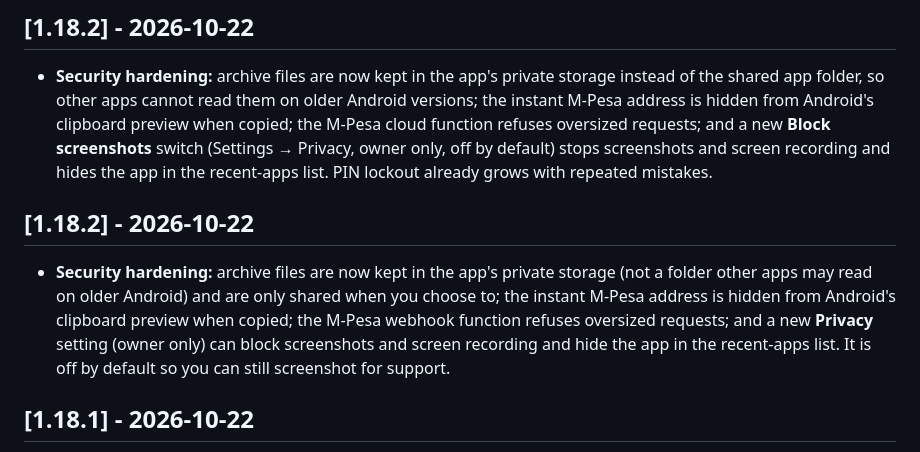
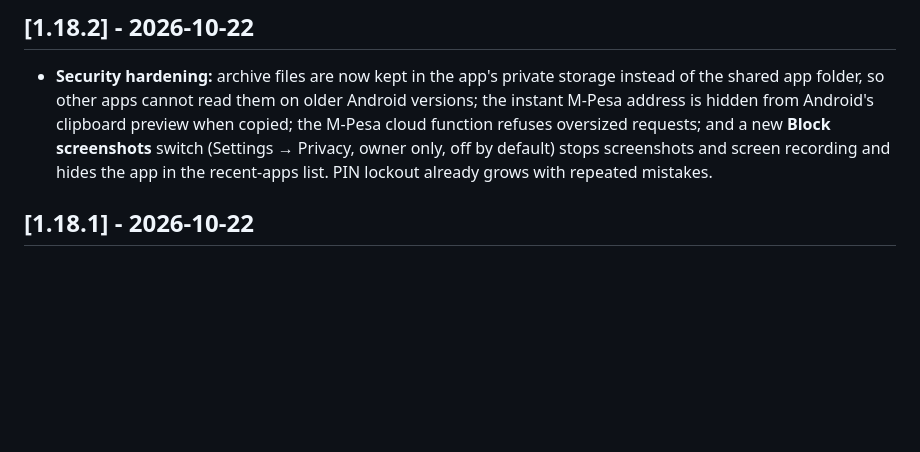
Before and after one commit to Baker0o7/MiniMart-Pos, a Markdown page: CHANGELOG.md, the part around the change. Drawn GitHub-style; blank space fills up the shorter version.

Commit message:
Remove duplicate 1.18.2 changelog entry
Co-Authored-By: Claude Sonnet 5.5 <noreply@anthropic.com>
Claude-Session: https://claude.ai/code/session_01NJpCJTecqTw2vm8tDdtDZc

```diff
--- a/CHANGELOG.md
+++ b/CHANGELOG.md
@@ -8,10 +8,6 @@ Every release is published, with its signed APKs, on the [Releases page](https:/
 ## [1.18.2] - 2026-10-22
 
 - **Security hardening:** archive files are now kept in the app's private storage instead of the shared app folder, so other apps cannot read them on older Android versions; the instant M-Pesa address is hidden from Android's clipboard preview when copied; the M-Pesa cloud function refuses oversized requests; and a new **Block screenshots** switch (Settings → Privacy, owner only, off by default) stops screenshots and screen recording and hides the app in the recent-apps list. PIN lockout already grows with repeated mistakes.
-
-## [1.18.2] - 2026-10-22
-
-- **Security hardening:** archive files are now kept in the app's private storage (not a folder other apps may read on older Android) and are only shared when you choose to; the instant M-Pesa address is hidden from Android's clipboard preview when copied; the M-Pesa webhook function refuses oversized requests; and a new **Privacy** setting (owner only) can block screenshots and screen recording and hide the app in the recent-apps list. It is off by default so you can still screenshot for support.
 
 ## [1.18.1] - 2026-10-22
 
```
